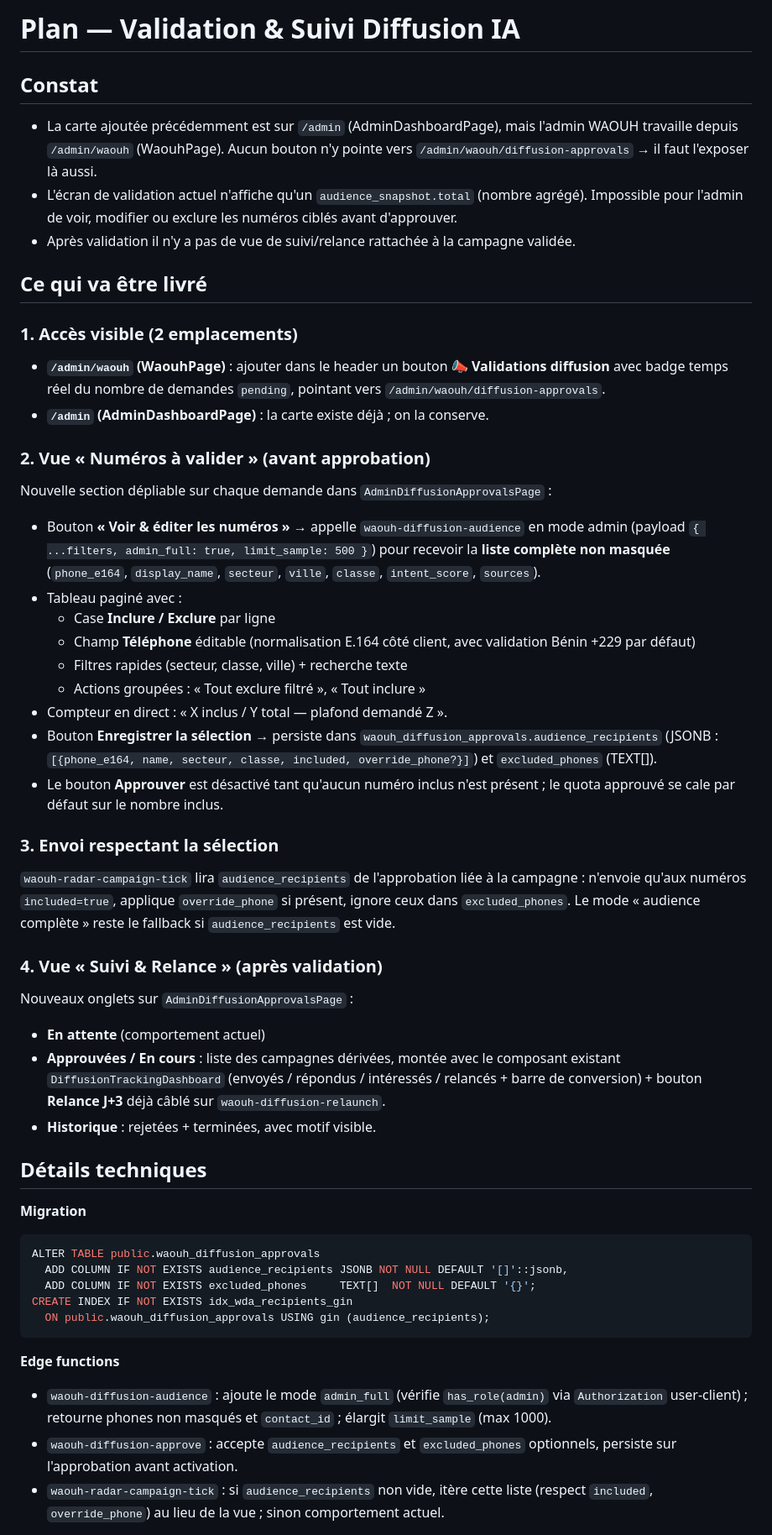
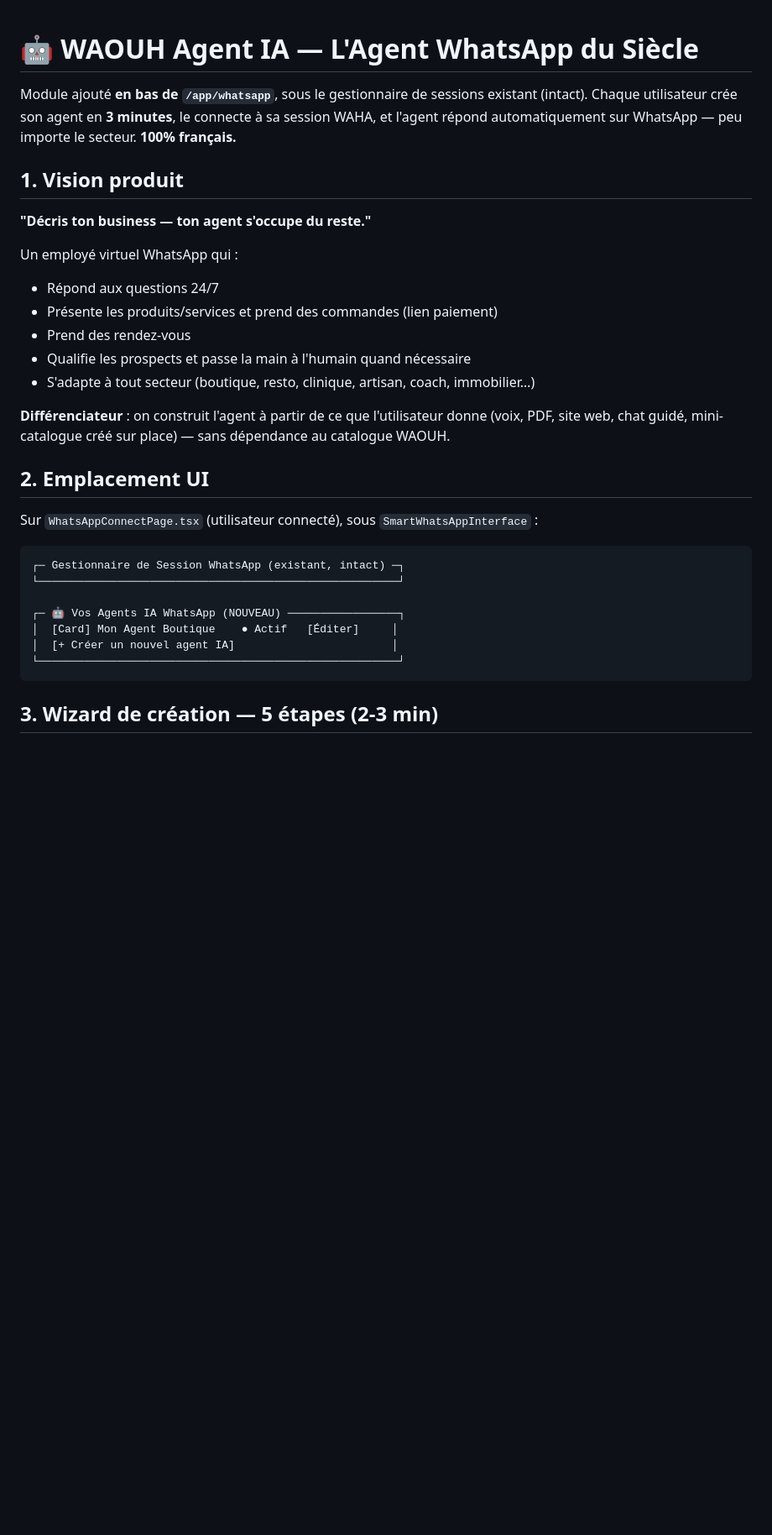
Before and after one commit to starlab007007/botbenin, a Markdown page: .lovable/plan.md, the part around one of its changes. Shown at 84% size. Rendered like a GitHub page; blank space fills up the shorter version.

Commit message:
Changes
Co-authored-by: zimesongbian007 <175844125+zimesongbian007@users.noreply.github.com>

````diff
--- a/.lovable/plan.md
+++ b/.lovable/plan.md
@@ -1,51 +1,34 @@
-# Plan — Validation & Suivi Diffusion IA
 
-## Constat
-- La carte ajoutée précédemment est sur `/admin` (AdminDashboardPage), mais l'admin WAOUH travaille depuis `/admin/waouh` (WaouhPage). Aucun bouton n'y pointe vers `/admin/waouh/diffusion-approvals` → il faut l'exposer là aussi.
-- L'écran de validation actuel n'affiche qu'un `audience_snapshot.total` (nombre agrégé). Impossible pour l'admin de voir, modifier ou exclure les numéros ciblés avant d'approuver.
-- Après validation il n'y a pas de vue de suivi/relance rattachée à la campagne validée.
+# 🤖 WAOUH Agent IA — L'Agent WhatsApp du Siècle
 
-## Ce qui va être livré
+Module ajouté **en bas de `/app/whatsapp`**, sous le gestionnaire de sessions existant (intact). Chaque utilisateur crée son agent en **3 minutes**, le connecte à sa session WAHA, et l'agent répond automatiquement sur WhatsApp — peu importe le secteur. **100% français.**
 
-### 1. Accès visible (2 emplacements)
-- **`/admin/waouh` (WaouhPage)** : ajouter dans le header un bouton **📣 Validations diffusion** avec badge temps réel du nombre de demandes `pending`, pointant vers `/admin/waouh/diffusion-approvals`.
-- **`/admin` (AdminDashboardPage)** : la carte existe déjà ; on la conserve.
+## 1. Vision produit
 
-### 2. Vue « Numéros à valider » (avant approbation)
-Nouvelle section dépliable sur chaque demande dans `AdminDiffusionApprovalsPage` :
+**"Décris ton business — ton agent s'occupe du reste."**
 
-- Bouton **« Voir & éditer les numéros »** → appelle `waouh-diffusion-audience` en mode admin (payload `{ ...filters, admin_full: true, limit_sample: 500 }`) pour recevoir la **liste complète non masquée** (`phone_e164`, `display_name`, `secteur`, `ville`, `classe`, `intent_score`, `sources`).
-- Tableau paginé avec :
-  - Case **Inclure / Exclure** par ligne
-  - Champ **Téléphone** éditable (normalisation E.164 côté client, avec validation Bénin +229 par défaut)
-  - Filtres rapides (secteur, classe, ville) + recherche texte
-  - Actions groupées : « Tout exclure filtré », « Tout inclure »
-- Compteur en direct : « X inclus / Y total — plafond demandé Z ».
-- Bouton **Enregistrer la sélection** → persiste dans `waouh_diffusion_approvals.audience_recipients` (JSONB : `[{phone_e164, name, secteur, classe, included, override_phone?}]`) et `excluded_phones` (TEXT[]).
-- Le bouton **Approuver** est désactivé tant qu'aucun numéro inclus n'est présent ; le quota approuvé se cale par défaut sur le nombre inclus.
+Un employé virtuel WhatsApp qui :
+- Répond aux questions 24/7
+- Présente les produits/services et prend des commandes (lien paiement)
+- Prend des rendez-vous
+- Qualifie les prospects et passe la main à l'humain quand nécessaire
+- S'adapte à tout secteur (boutique, resto, clinique, artisan, coach, immobilier…)
 
-### 3. Envoi respectant la sélection
-`waouh-radar-campaign-tick` lira `audience_recipients` de l'approbation liée à la campagne : n'envoie qu'aux numéros `included=true`, applique `override_phone` si présent, ignore ceux dans `excluded_phones`. Le mode « audience complète » reste le fallback si `audience_recipients` est vide.
+**Différenciateur** : on construit l'agent à partir de ce que l'utilisateur donne (voix, PDF, site web, chat guidé, mini-catalogue créé sur place) — sans dépendance au catalogue WAOUH.
 
-### 4. Vue « Suivi & Relance » (après validation)
-Nouveaux onglets sur `AdminDiffusionApprovalsPage` :
-- **En attente** (comportement actuel)
-- **Approuvées / En cours** : liste des campagnes dérivées, montée avec le composant existant `DiffusionTrackingDashboard` (envoyés / répondus / intéressés / relancés + barre de conversion) + bouton **Relance J+3** déjà câblé sur `waouh-diffusion-relaunch`.
-- **Historique** : rejetées + terminées, avec motif visible.
+## 2. Emplacement UI
 
-## Détails techniques
+Sur `WhatsAppConnectPage.tsx` (utilisateur connecté), sous `SmartWhatsAppInterface` :
 
-**Migration**
-```sql
-ALTER TABLE public.waouh_diffusion_approvals
-  ADD COLUMN IF NOT EXISTS audience_recipients JSONB NOT NULL DEFAULT '[]'::jsonb,
-  ADD COLUMN IF NOT EXISTS excluded_phones     TEXT[]  NOT NULL DEFAULT '{}';
-CREATE INDEX IF NOT EXISTS idx_wda_recipients_gin
-  ON public.waouh_diffusion_approvals USING gin (audience_recipients);
+```text
+┌─ Gestionnaire de Session WhatsApp (existant, intact) ─┐
+└───────────────────────────────────────────────────────┘
+
+┌─ 🤖 Vos Agents IA WhatsApp (NOUVEAU) ─────────────────┐
+│  [Card] Mon Agent Boutique    ● Actif   [Éditer]     │
+│  [+ Créer un nouvel agent IA]                        │
+└───────────────────────────────────────────────────────┘
 ```
 
-**Edge functions**
-- `waouh-diffusion-audience` : ajoute le mode `admin_full` (vérifie `has_role(admin)` via `Authorization` user-client) ; retourne phones non masqués et `contact_id` ; élargit `limit_sample` (max 1000).
-- `waouh-diffusion-approve` : accepte `audience_recipients` et `excluded_phones` optionnels, persiste sur l'approbation avant activation.
-- `waouh-radar-campaign-tick` : si `audience_recipients` non vide, itère cette liste (respect `included`, `override_phone`) au lieu de la vue ; sinon comportement actuel.
+## 3. Wizard de création — 5 étapes (2-3 min)
 
````
Also changed, not shown: other parts of .lovable/plan.md (+177 -9 lines).
